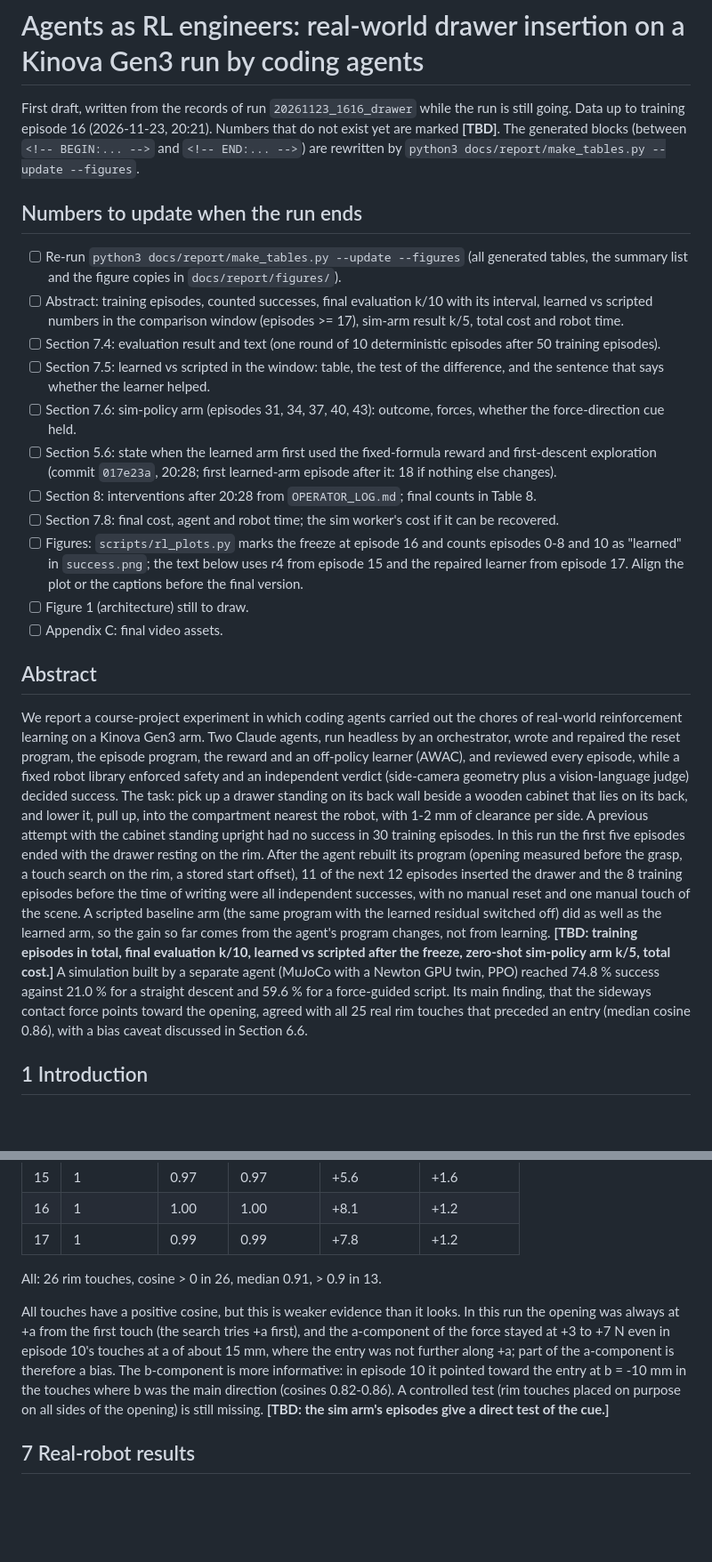
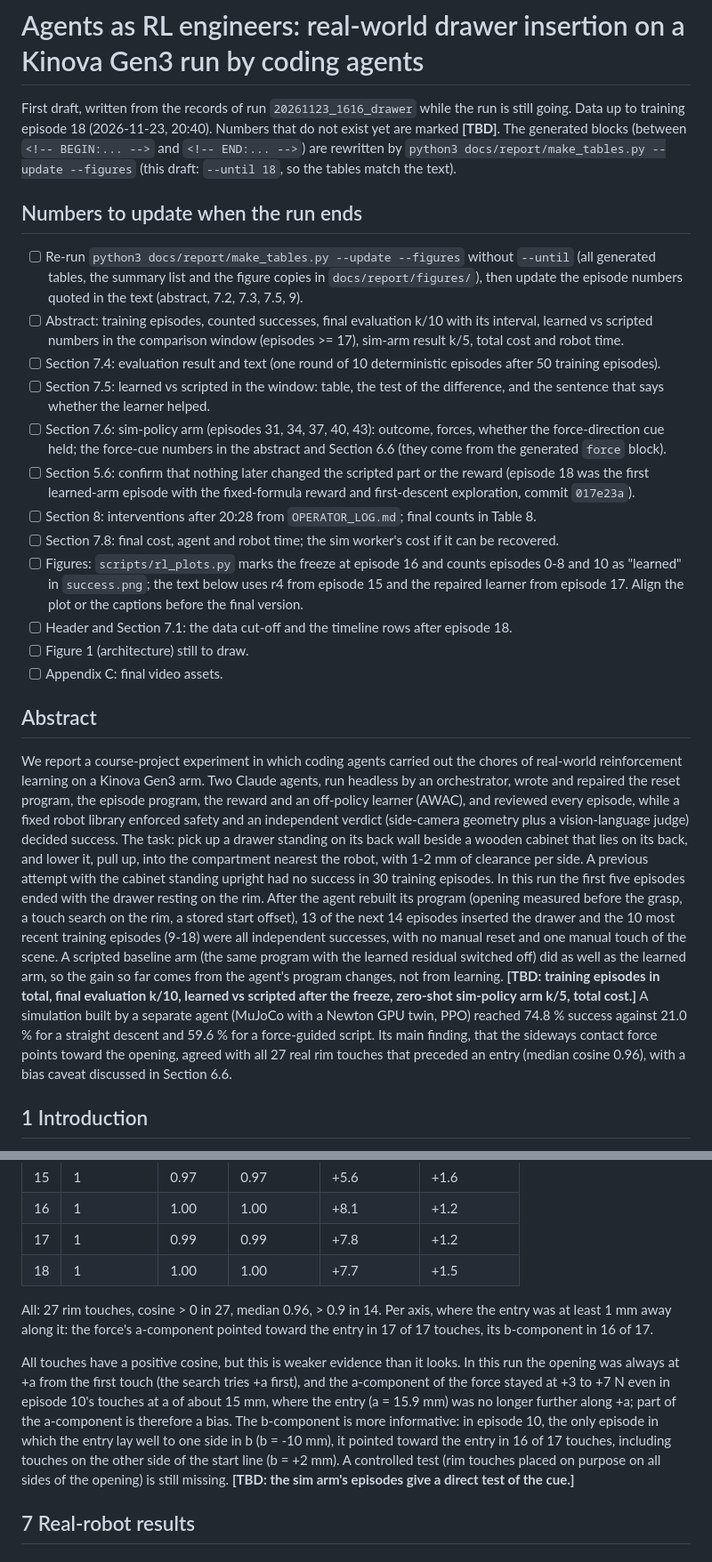
Before and after one commit to BillyChern/robot_learning_automation, a Markdown page: docs/report/drawer_lying_report.md, 2 parts joined by grey strips. Shown at 89% size. Drawn GitHub-style; blank space fills up the shorter version.

```diff
--- a/docs/report/drawer_lying_report.md
+++ b/docs/report/drawer_lying_report.md
@@ -1,26 +1,30 @@
 # Agents as RL engineers: real-world drawer insertion on a Kinova Gen3 run by coding agents
 
 First draft, written from the records of run `20261123_1616_drawer` while the run is still going. Data up to training
-episode 16 (2026-11-23, 20:21). Numbers that do not exist yet are marked **[TBD]**. The generated blocks (between
-`<!-- BEGIN:... -->` and `<!-- END:... -->`) are rewritten by `python3 docs/report/make_tables.py --update --figures`.
+episode 18 (2026-11-23, 20:40). Numbers that do not exist yet are marked **[TBD]**. The generated blocks (between
+`<!-- BEGIN:... -->` and `<!-- END:... -->`) are rewritten by `python3 docs/report/make_tables.py --update --figures`
+(this draft: `--until 18`, so the tables match the text).
 
 ## Numbers to update when the run ends
 
-- [ ] Re-run `python3 docs/report/make_tables.py --update --figures` (all generated tables, the summary list and the
-      figure copies in `docs/report/figures/`).
+- [ ] Re-run `python3 docs/report/make_tables.py --update --figures` without `--until` (all generated tables, the
+      summary list and the figure copies in `docs/report/figures/`), then update the episode numbers quoted in the
+      text (abstract, 7.2, 7.3, 7.5, 9).
 - [ ] Abstract: training episodes, counted successes, final evaluation k/10 with its interval, learned vs scripted
       numbers in the comparison window (episodes >= 17), sim-arm result k/5, total cost and robot time.
 - [ ] Section 7.4: evaluation result and text (one round of 10 deterministic episodes after 50 training episodes).
 - [ ] Section 7.5: learned vs scripted in the window: table, the test of the difference, and the sentence that says
       whether the learner helped.
-- [ ] Section 7.6: sim-policy arm (episodes 31, 34, 37, 40, 43): outcome, forces, whether the force-direction cue held.
-- [ ] Section 5.6: state when the learned arm first used the fixed-formula reward and first-descent exploration
-      (commit `017e23a`, 20:28; first learned-arm episode after it: 18 if nothing else changes).
+- [ ] Section 7.6: sim-policy arm (episodes 31, 34, 37, 40, 43): outcome, forces, whether the force-direction cue held;
+      the force-cue numbers in the abstract and Section 6.6 (they come from the generated `force` block).
+- [ ] Section 5.6: confirm that nothing later changed the scripted part or the reward (episode 18 was the first
+      learned-arm episode with the fixed-formula reward and first-descent exploration, commit `017e23a`).
 - [ ] Section 8: interventions after 20:28 from `OPERATOR_LOG.md`; final counts in Table 8.
 - [ ] Section 7.8: final cost, agent and robot time; the sim worker's cost if it can be recovered.
 - [ ] Figures: `scripts/rl_plots.py` marks the freeze at episode 16 and counts episodes 0-8 and 10 as "learned" in
       `success.png`; the text below uses r4 from episode 15 and the repaired learner from episode 17. Align the plot
       or the captions before the final version.
+- [ ] Header and Section 7.1: the data cut-off and the timeline rows after episode 18.
 - [ ] Figure 1 (architecture) still to draw.
 - [ ] Appendix C: final video assets.
 
@@ -34,14 +38,14 @@ success. The task: pick up a drawer standing on its back wall beside a wooden ca
 it, pull up, into the compartment nearest the robot, with 1-2 mm of clearance per side. A previous attempt with the
 cabinet standing upright had no success in 30 training episodes. In this run the first five episodes ended with the
 drawer resting on the rim. After the agent rebuilt its program (opening measured before the grasp, a touch search on
-the rim, a stored start offset), 11 of the next 12 episodes inserted the drawer and the 8 training episodes before the
-time of writing were all independent successes, with no manual reset and one manual touch of the scene. A scripted
+the rim, a stored start offset), 13 of the next 14 episodes inserted the drawer and the 10 most recent training episodes
+(9-18) were all independent successes, with no manual reset and one manual touch of the scene. A scripted
 baseline arm (the same program with the learned residual switched off) did as well as the learned arm, so the gain so
 far comes from the agent's program changes, not from learning. **[TBD: training episodes in total, final evaluation
 k/10, learned vs scripted after the freeze, zero-shot sim-policy arm k/5, total cost.]** A simulation built by a
 separate agent (MuJoCo with a Newton GPU twin, PPO) reached 74.8 % success against 21.0 % for a straight descent and
 59.6 % for a force-guided script. Its main finding, that the sideways contact force points toward the opening, agreed
-with all 25 real rim touches that preceded an entry (median cosine 0.86), with a bias caveat discussed in Section 6.6.
+with all 27 real rim touches that preceded an entry (median cosine 0.96), with a bias caveat discussed in Section 6.6.
 
 ## 1 Introduction
 
@@ -503,16 +508,18 @@ direction from the touch point to the entry point.
 | 15 | 1 | 0.97 | 0.97 | +5.6 | +1.6 |
 | 16 | 1 | 1.00 | 1.00 | +8.1 | +1.2 |
 | 17 | 1 | 0.99 | 0.99 | +7.8 | +1.2 |
+| 18 | 1 | 1.00 | 1.00 | +7.7 | +1.5 |
 
-All: 26 rim touches, cosine > 0 in 26, median 0.91, > 0.9 in 13.
+All: 27 rim touches, cosine > 0 in 27, median 0.96, > 0.9 in 14. Per axis, where the entry was at least 1 mm away along it: the force's a-component pointed toward the entry in 17 of 17 touches, its b-component in 16 of 17.
 <!-- END:force -->
 
 All touches have a positive cosine, but this is weaker evidence than it looks. In this run the opening was always at
 +a from the first touch (the search tries +a first), and the a-component of the force stayed at +3 to +7 N even in
-episode 10's touches at a of about 15 mm, where the entry was not further along +a; part of the a-component is
-therefore a bias. The b-component is more informative: in episode 10 it pointed toward the entry at b = -10 mm in the
-touches where b was the main direction (cosines 0.82-0.86). A controlled test (rim touches placed on purpose on all
-sides of the opening) is still missing. **[TBD: the sim arm's episodes give a direct test of the cue.]**
+episode 10's touches at a of about 15 mm, where the entry (a = 15.9 mm) was no longer further along +a; part of the
+a-component is therefore a bias. The b-component is more informative: in episode 10, the only episode in which the
+entry lay well to one side in b (b = -10 mm), it pointed toward the entry in 16 of 17 touches, including touches on
+the other side of the start line (b = +2 mm). A controlled test (rim touches placed on purpose on all sides of the
+opening) is still missing. **[TBD: the sim arm's episodes give a direct test of the cue.]**
 
 ## 7 Real-robot results
 
```
Also changed, not shown: other parts of docs/report/drawer_lying_report.md (+55 -41 lines), docs/report/figures/return.png, docs/report/figures/return_fixed.png, docs/report/figures/success.png, docs/report/figures/timeline.png, docs/report/figures/timing.png, 1 other file.
